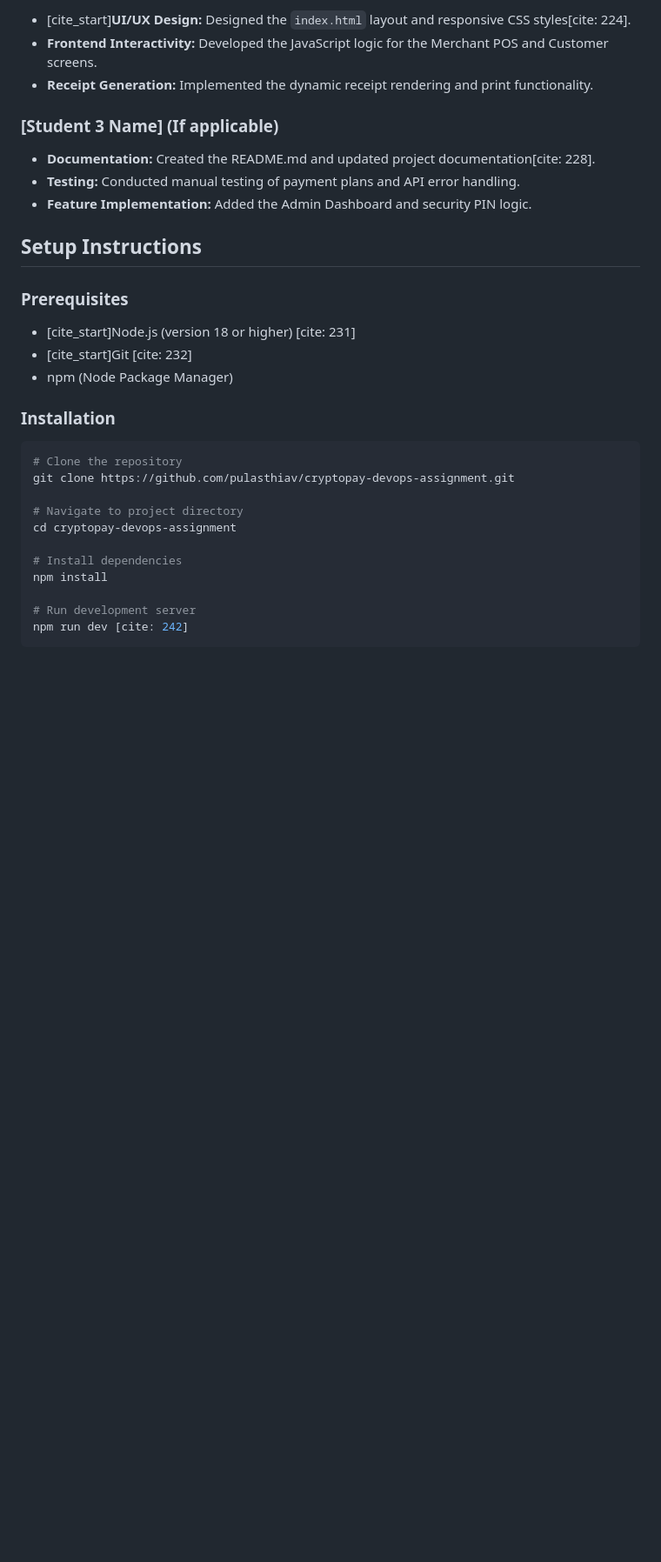
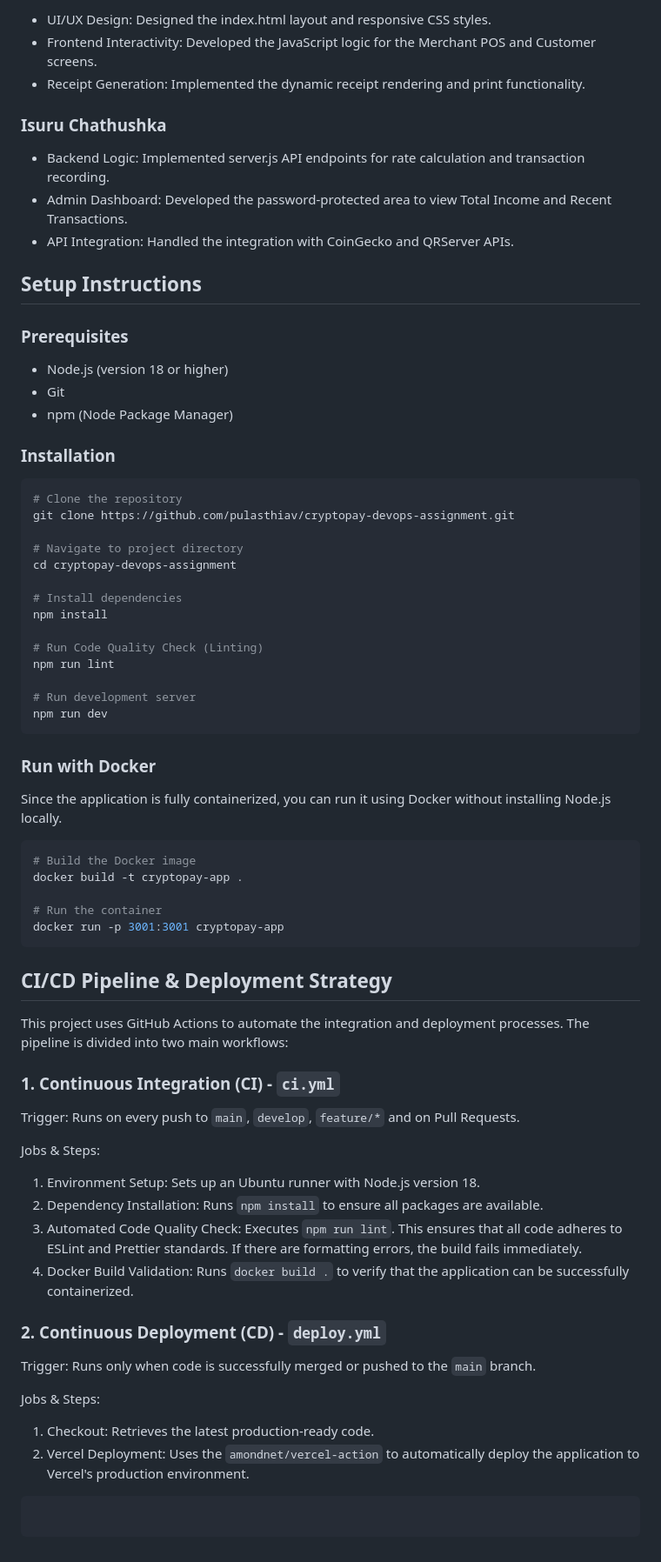
Before and after one commit to pulasthiav/cryptopay-devops-assignment, a Markdown page: README.md, the part around one of its changes. Shown at 87% size. GitHub-like rendering; blank space fills up the shorter version.

````diff
--- a/README.md
+++ b/README.md
@@ -56,20 +65,20 @@ CryptoPay Gateway Simulator is a web-based cryptocurrency Point-of-Sale (POS) sy
 
-- [cite_start]**UI/UX Design:** Designed the `index.html` layout and responsive CSS styles[cite: 224].
-- **Frontend Interactivity:** Developed the JavaScript logic for the Merchant POS and Customer screens.
-- **Receipt Generation:** Implemented the dynamic receipt rendering and print functionality.
+- UI/UX Design: Designed the index.html layout and responsive CSS styles.
+- Frontend Interactivity: Developed the JavaScript logic for the Merchant POS and Customer screens.
+- Receipt Generation: Implemented the dynamic receipt rendering and print functionality.
 
-### [Student 3 Name] (If applicable)
+### Isuru Chathushka
 
-- **Documentation:** Created the README.md and updated project documentation[cite: 228].
-- **Testing:** Conducted manual testing of payment plans and API error handling.
-- **Feature Implementation:** Added the Admin Dashboard and security PIN logic.
+- Backend Logic: Implemented server.js API endpoints for rate calculation and transaction recording.
+- Admin Dashboard: Developed the password-protected area to view Total Income and Recent Transactions.
+- API Integration: Handled the integration with CoinGecko and QRServer APIs.
 
 ## Setup Instructions
 
 ### Prerequisites
 
-- [cite_start]Node.js (version 18 or higher) [cite: 231]
-- [cite_start]Git [cite: 232]
+- Node.js (version 18 or higher)
+- Git
 - npm (Node Package Manager)
 
 ### Installation
@@ -84,6 +93,49 @@ cd cryptopay-devops-assignment
 # Install dependencies
 npm install
 
+# Run Code Quality Check (Linting)
+npm run lint
+
 # Run development server
-npm run dev [cite: 242]
+npm run dev
 ```
+
+### Run with Docker
+
+Since the application is fully containerized, you can run it using Docker without installing Node.js locally.
+
+```bash
+# Build the Docker image
+docker build -t cryptopay-app .
+
+# Run the container
+docker run -p 3001:3001 cryptopay-app
+```
+
+## CI/CD Pipeline & Deployment Strategy
+
+This project uses GitHub Actions to automate the integration and deployment processes. The pipeline is divided into two main workflows:
+
+### 1. Continuous Integration (CI) - `ci.yml`
+
+Trigger: Runs on every push to `main`, `develop`, `feature/*` and on Pull Requests.
+
+Jobs & Steps:
+
+1.  Environment Setup: Sets up an Ubuntu runner with Node.js version 18.
+2.  Dependency Installation: Runs `npm install` to ensure all packages are available.
+3.  Automated Code Quality Check: Executes `npm run lint`. This ensures that all code adheres to ESLint and Prettier standards. If there are formatting errors, the build fails immediately.
+4.  Docker Build Validation: Runs `docker build .` to verify that the application can be successfully containerized.
+
+### 2. Continuous Deployment (CD) - `deploy.yml`
+
+Trigger: Runs only when code is successfully merged or pushed to the `main` branch.
+
+Jobs & Steps:
+
+1.  Checkout: Retrieves the latest production-ready code.
+2.  Vercel Deployment: Uses the `amondnet/vercel-action` to automatically deploy the application to Vercel's production environment.
+
+```
+
+```
````
Also changed, not shown: other parts of README.md (+40 -31 lines).
